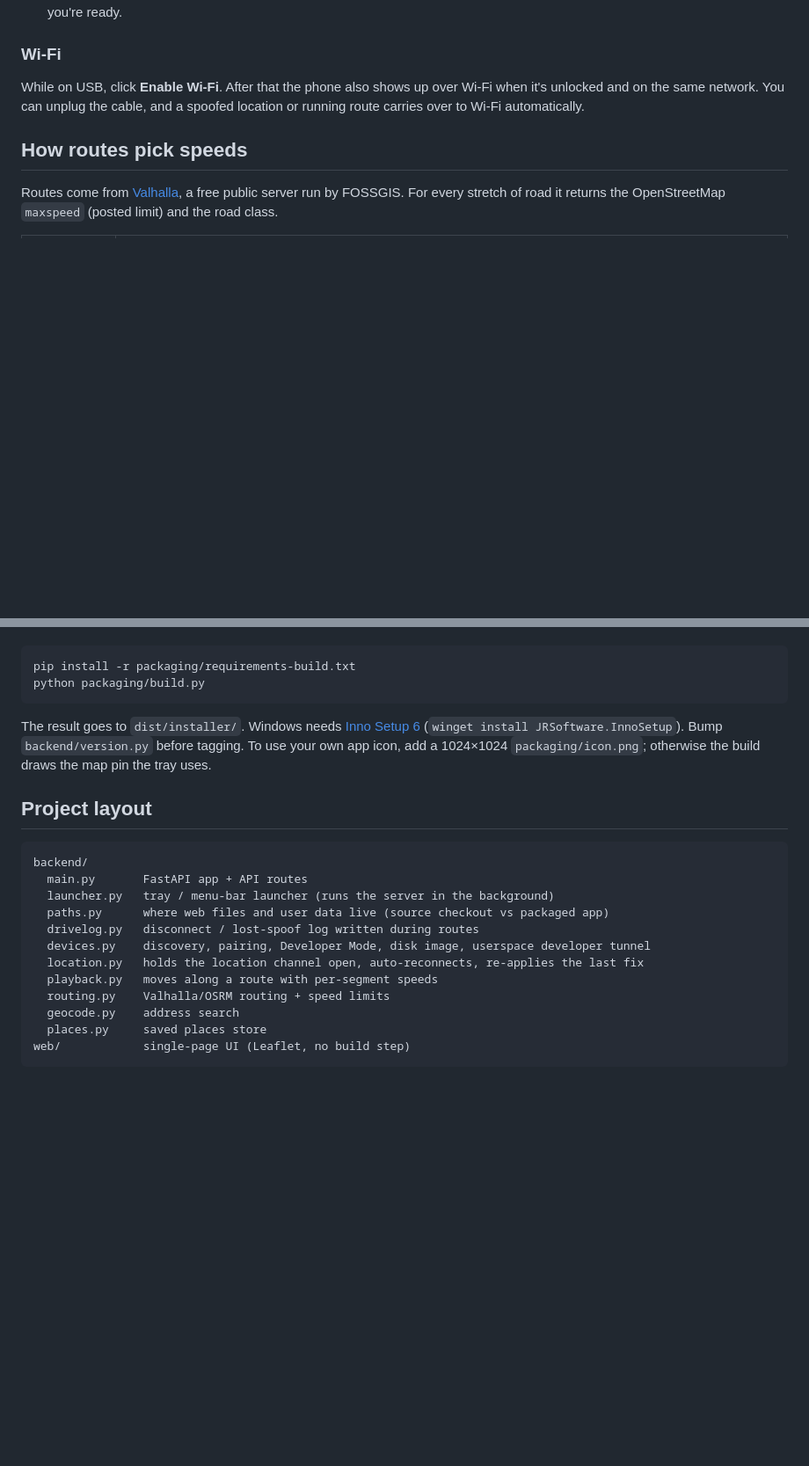
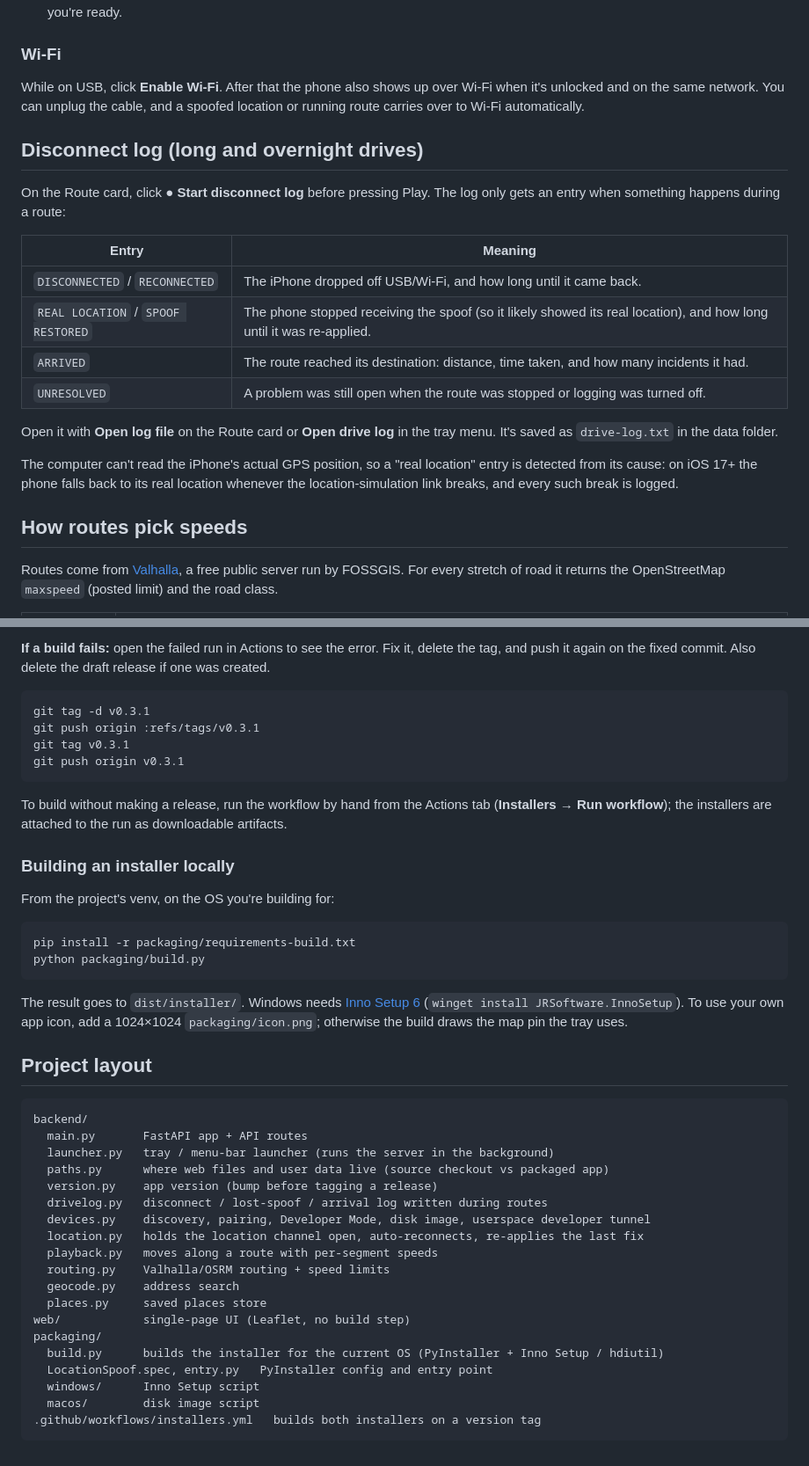
Before and after one commit to mikeandike08/LocationSpoof, a Markdown page: README.md, 2 parts joined by grey strips. Shown at 88% size. Drawn GitHub-style; blank space fills up the shorter version.

````diff
--- a/README.md
+++ b/README.md
@@ -50,6 +50,21 @@ The tray launcher also works on macOS (menu-bar icon): `.venv/bin/python -m back
 ### Wi-Fi
 While on USB, click **Enable Wi-Fi**. After that the phone also shows up over Wi-Fi when it's unlocked and on the same network. You can unplug the cable, and a spoofed location or running route carries over to Wi-Fi automatically.
 
+## Disconnect log (long and overnight drives)
+
+On the Route card, click **● Start disconnect log** before pressing Play. The log only gets an entry when something happens during a route:
+
+| Entry | Meaning |
+|---|---|
+| `DISCONNECTED` / `RECONNECTED` | The iPhone dropped off USB/Wi-Fi, and how long until it came back. |
+| `REAL LOCATION` / `SPOOF RESTORED` | The phone stopped receiving the spoof (so it likely showed its real location), and how long until it was re-applied. |
+| `ARRIVED` | The route reached its destination: distance, time taken, and how many incidents it had. |
+| `UNRESOLVED` | A problem was still open when the route was stopped or logging was turned off. |
+
+Open it with **Open log file** on the Route card or **Open drive log** in the tray menu. It's saved as `drive-log.txt` in the data folder.
+
+The computer can't read the iPhone's actual GPS position, so a "real location" entry is detected from its cause: on iOS 17+ the phone falls back to its real location whenever the location-simulation link breaks, and every such break is logged.
+
 ## How routes pick speeds
 
 Routes come from [Valhalla](https://valhalla1.openstreetmap.de), a free public server run by FOSSGIS. For every stretch of road it returns the OpenStreetMap `maxspeed` (posted limit) and the road class.
@@ -99,8 +151,19 @@ You can also run the workflow by hand from the Actions tab. To build locally, fr
+**If a build fails:** open the failed run in Actions to see the error. Fix it, delete the tag, and push it again on the fixed commit. Also delete the draft release if one was created.
+```bash
+git tag -d v0.3.1
+git push origin :refs/tags/v0.3.1
+git tag v0.3.1
+git push origin v0.3.1
+```
+To build without making a release, run the workflow by hand from the Actions tab (**Installers → Run workflow**); the installers are attached to the run as downloadable artifacts.
+
+### Building an installer locally
+From the project's venv, on the OS you're building for:
 ```bash
 pip install -r packaging/requirements-build.txt
 python packaging/build.py
 ```
-The result goes to `dist/installer/`. Windows needs [Inno Setup 6](https://jrsoftware.org/isinfo.php) (`winget install JRSoftware.InnoSetup`). Bump `backend/version.py` before tagging. To use your own app icon, add a 1024×1024 `packaging/icon.png`; otherwise the build draws the map pin the tray uses.
+The result goes to `dist/installer/`. Windows needs [Inno Setup 6](https://jrsoftware.org/isinfo.php) (`winget install JRSoftware.InnoSetup`). To use your own app icon, add a 1024×1024 `packaging/icon.png`; otherwise the build draws the map pin the tray uses.
 
 ## Project layout
 ```
@@ -108,7 +171,8 @@ backend/
   main.py       FastAPI app + API routes
   launcher.py   tray / menu-bar launcher (runs the server in the background)
   paths.py      where web files and user data live (source checkout vs packaged app)
-  drivelog.py   disconnect / lost-spoof log written during routes
+  version.py    app version (bump before tagging a release)
+  drivelog.py   disconnect / lost-spoof / arrival log written during routes
   devices.py    discovery, pairing, Developer Mode, disk image, userspace developer tunnel
   location.py   holds the location channel open, auto-reconnects, re-applies the last fix
   playback.py   moves along a route with per-segment speeds
@@ -116,4 +180,10 @@ backend/
   geocode.py    address search
   places.py     saved places store
 web/            single-page UI (Leaflet, no build step)
+packaging/
+  build.py      builds the installer for the current OS (PyInstaller + Inno Setup / hdiutil)
+  LocationSpoof.spec, entry.py   PyInstaller config and entry point
+  windows/      Inno Setup script
+  macos/        disk image script
+.github/workflows/installers.yml   builds both installers on a version tag
 ```
````
Also changed, not shown: other parts of README.md (+70 -33 lines).
